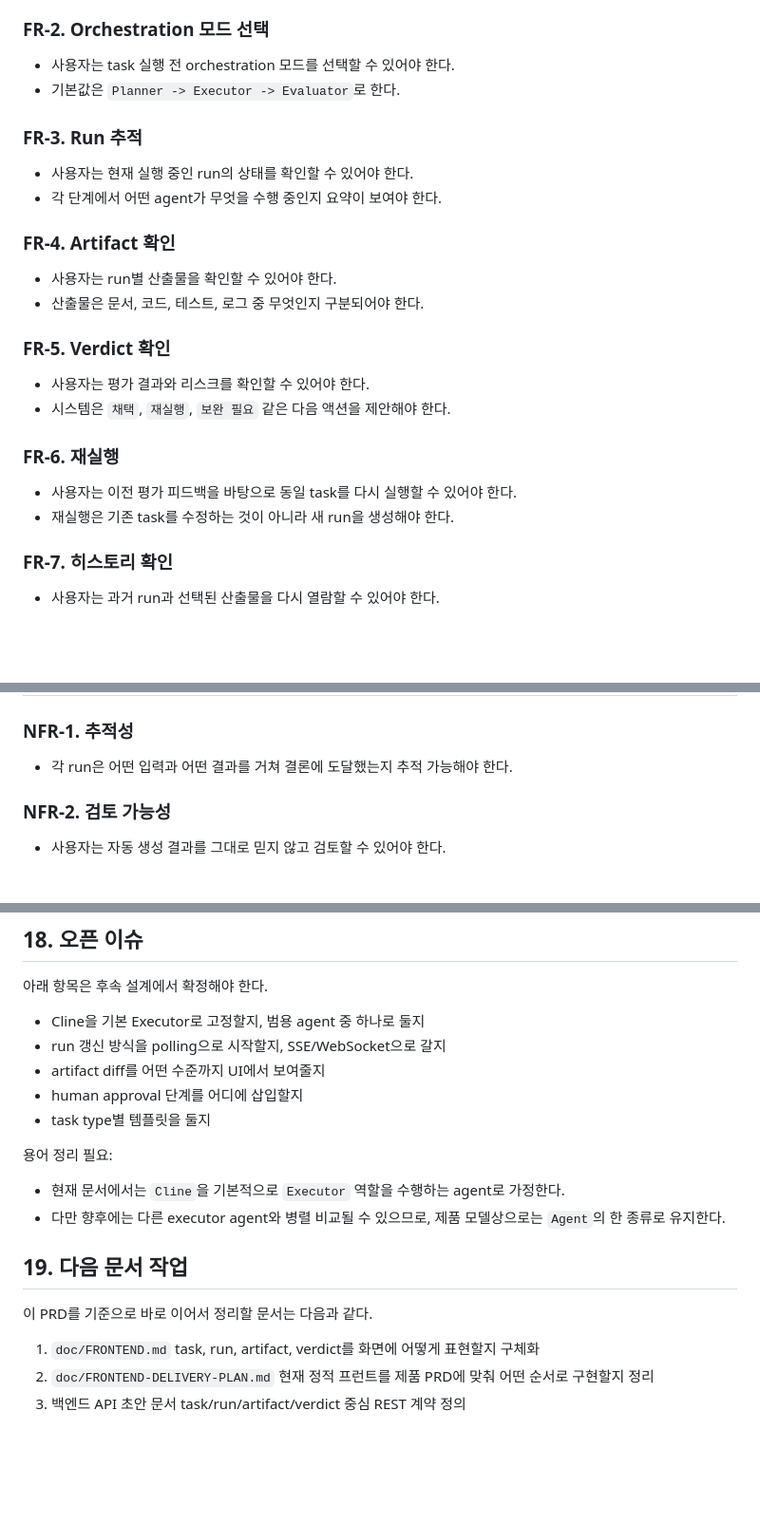
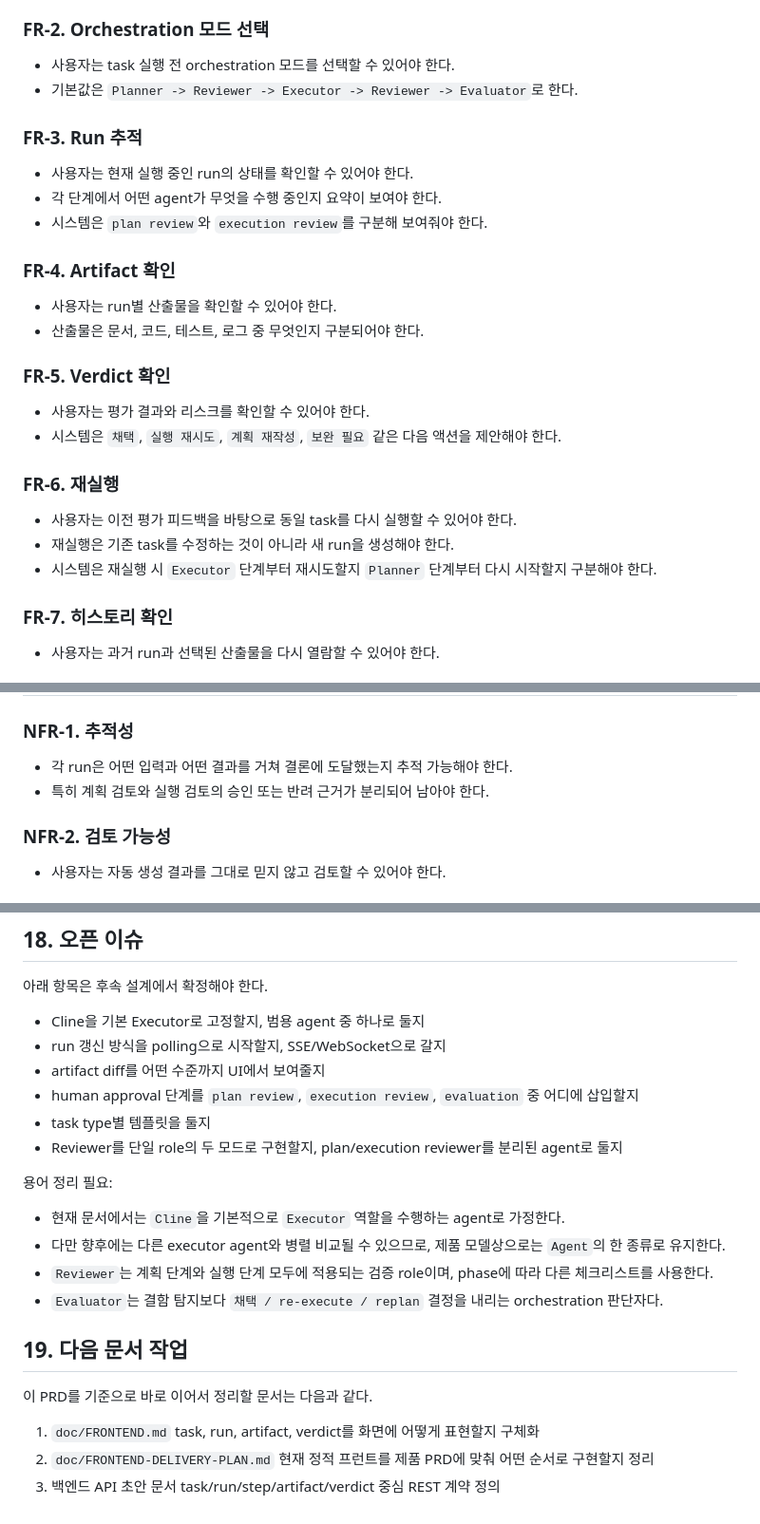
Before and after one commit to kalstein00/KanbanWithCline, a Markdown page: doc/PRODUCT-PRD.md, 3 parts joined by grey strips. Shown at 95% size. Rendered like a GitHub page; blank space fills up the shorter version.

```diff
--- a/doc/PRODUCT-PRD.md
+++ b/doc/PRODUCT-PRD.md
@@ -264,12 +285,13 @@ Run 내부의 세부 실행 단계다.
 ### FR-2. Orchestration 모드 선택
 
 - 사용자는 task 실행 전 orchestration 모드를 선택할 수 있어야 한다.
-- 기본값은 `Planner -> Executor -> Evaluator`로 한다.
+- 기본값은 `Planner -> Reviewer -> Executor -> Reviewer -> Evaluator`로 한다.
 
 ### FR-3. Run 추적
 
 - 사용자는 현재 실행 중인 run의 상태를 확인할 수 있어야 한다.
 - 각 단계에서 어떤 agent가 무엇을 수행 중인지 요약이 보여야 한다.
+- 시스템은 `plan review`와 `execution review`를 구분해 보여줘야 한다.
 
 ### FR-4. Artifact 확인
 
@@ -279,12 +301,13 @@ Run 내부의 세부 실행 단계다.
 ### FR-5. Verdict 확인
 
 - 사용자는 평가 결과와 리스크를 확인할 수 있어야 한다.
-- 시스템은 `채택`, `재실행`, `보완 필요` 같은 다음 액션을 제안해야 한다.
+- 시스템은 `채택`, `실행 재시도`, `계획 재작성`, `보완 필요` 같은 다음 액션을 제안해야 한다.
 
 ### FR-6. 재실행
 
 - 사용자는 이전 평가 피드백을 바탕으로 동일 task를 다시 실행할 수 있어야 한다.
 - 재실행은 기존 task를 수정하는 것이 아니라 새 run을 생성해야 한다.
+- 시스템은 재실행 시 `Executor` 단계부터 재시도할지 `Planner` 단계부터 다시 시작할지 구분해야 한다.
 
 ### FR-7. 히스토리 확인
 
@@ -348,6 +372,7 @@ Run 내부의 세부 실행 단계다.
 ### NFR-1. 추적성
 
 - 각 run은 어떤 입력과 어떤 결과를 거쳐 결론에 도달했는지 추적 가능해야 한다.
+- 특히 계획 검토와 실행 검토의 승인 또는 반려 근거가 분리되어 남아야 한다.
 
 ### NFR-2. 검토 가능성
 
@@ -435,13 +462,16 @@ MVP에서 제외한다.
 - Cline을 기본 Executor로 고정할지, 범용 agent 중 하나로 둘지
 - run 갱신 방식을 polling으로 시작할지, SSE/WebSocket으로 갈지
 - artifact diff를 어떤 수준까지 UI에서 보여줄지
-- human approval 단계를 어디에 삽입할지
+- human approval 단계를 `plan review`, `execution review`, `evaluation` 중 어디에 삽입할지
 - task type별 템플릿을 둘지
+- Reviewer를 단일 role의 두 모드로 구현할지, plan/execution reviewer를 분리된 agent로 둘지
 
 용어 정리 필요:
 
 - 현재 문서에서는 `Cline`을 기본적으로 `Executor` 역할을 수행하는 agent로 가정한다.
 - 다만 향후에는 다른 executor agent와 병렬 비교될 수 있으므로, 제품 모델상으로는 `Agent`의 한 종류로 유지한다.
+- `Reviewer`는 계획 단계와 실행 단계 모두에 적용되는 검증 role이며, phase에 따라 다른 체크리스트를 사용한다.
+- `Evaluator`는 결함 탐지보다 `채택 / re-execute / replan` 결정을 내리는 orchestration 판단자다.
 
 ## 19. 다음 문서 작업
 
@@ -452,4 +482,4 @@ MVP에서 제외한다.
 2. `doc/FRONTEND-DELIVERY-PLAN.md`
    현재 정적 프런트를 제품 PRD에 맞춰 어떤 순서로 구현할지 정리
 3. 백엔드 API 초안 문서
-   task/run/artifact/verdict 중심 REST 계약 정의
+   task/run/step/artifact/verdict 중심 REST 계약 정의
```
Also changed, not shown: other parts of doc/PRODUCT-PRD.md (+49 -25 lines).
